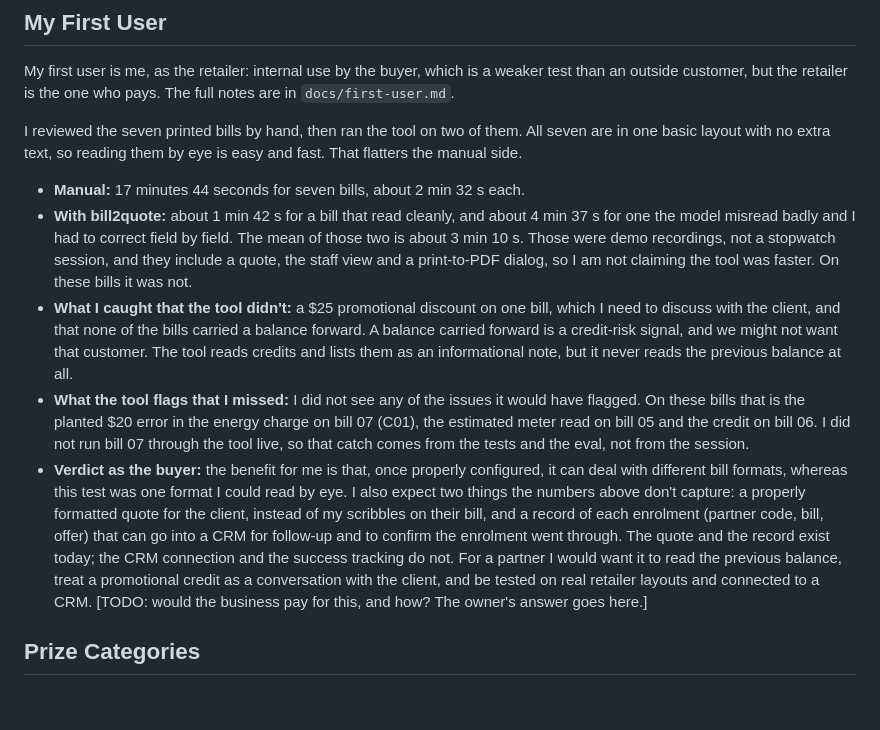
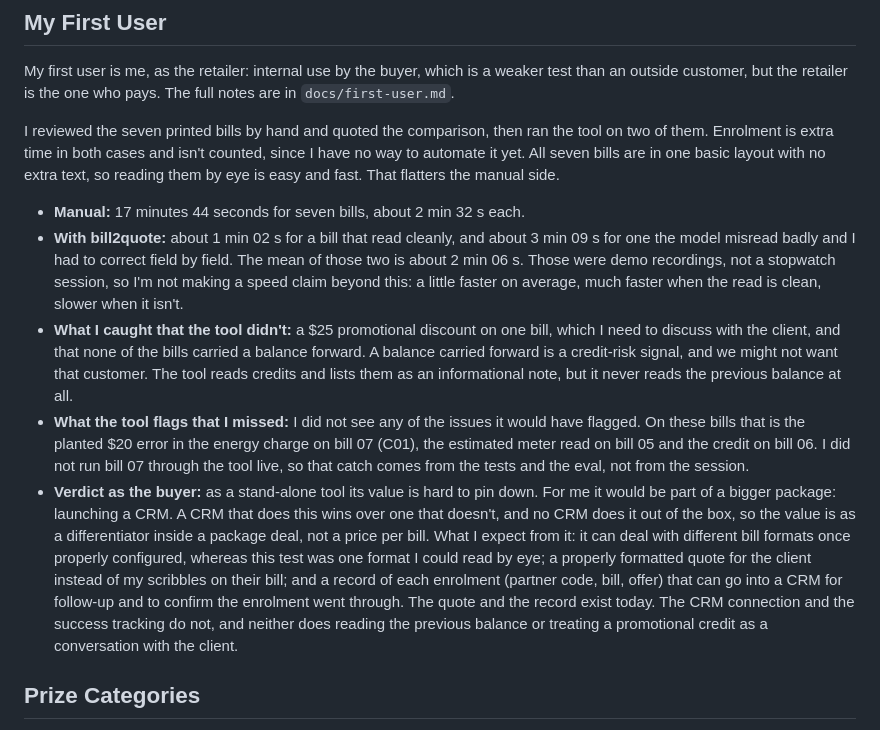
Before and after one commit to minchinweb/hacktoberfest-2026-2, a Markdown page: POST.md, the part around the change. GitHub-like rendering; blank space fills up the shorter version.

```diff
--- a/POST.md
+++ b/POST.md
@@ -114,13 +114,13 @@ I built this with Claude Code from a written spec, working milestone by mileston
 
 My first user is me, as the retailer: internal use by the buyer, which is a weaker test than an outside customer, but the retailer is the one who pays. The full notes are in `docs/first-user.md`.
 
-I reviewed the seven printed bills by hand, then ran the tool on two of them. All seven are in one basic layout with no extra text, so reading them by eye is easy and fast. That flatters the manual side.
+I reviewed the seven printed bills by hand and quoted the comparison, then ran the tool on two of them. Enrolment is extra time in both cases and isn't counted, since I have no way to automate it yet. All seven bills are in one basic layout with no extra text, so reading them by eye is easy and fast. That flatters the manual side.
 
 - **Manual:** 17 minutes 44 seconds for seven bills, about 2 min 32 s each.
-- **With bill2quote:** about 1 min 42 s for a bill that read cleanly, and about 4 min 37 s for one the model misread badly and I had to correct field by field. The mean of those two is about 3 min 10 s. Those were demo recordings, not a stopwatch session, and they include a quote, the staff view and a print-to-PDF dialog, so I am not claiming the tool was faster. On these bills it was not.
+- **With bill2quote:** about 1 min 02 s for a bill that read cleanly, and about 3 min 09 s for one the model misread badly and I had to correct field by field. The mean of those two is about 2 min 06 s. Those were demo recordings, not a stopwatch session, so I'm not making a speed claim beyond this: a little faster on average, much faster when the read is clean, slower when it isn't.
 - **What I caught that the tool didn't:** a $25 promotional discount on one bill, which I need to discuss with the client, and that none of the bills carried a balance forward. A balance carried forward is a credit-risk signal, and we might not want that customer. The tool reads credits and lists them as an informational note, but it never reads the previous balance at all.
 - **What the tool flags that I missed:** I did not see any of the issues it would have flagged. On these bills that is the planted $20 error in the energy charge on bill 07 (C01), the estimated meter read on bill 05 and the credit on bill 06. I did not run bill 07 through the tool live, so that catch comes from the tests and the eval, not from the session.
-- **Verdict as the buyer:** the benefit for me is that, once properly configured, it can deal with different bill formats, whereas this test was one format I could read by eye. I also expect two things the numbers above don't capture: a properly formatted quote for the client, instead of my scribbles on their bill, and a record of each enrolment (partner code, bill, offer) that can go into a CRM for follow-up and to confirm the enrolment went through. The quote and the record exist today; the CRM connection and the success tracking do not. For a partner I would want it to read the previous balance, treat a promotional credit as a conversation with the client, and be tested on real retailer layouts and connected to a CRM. [TODO: would the business pay for this, and how? The owner's answer goes here.]
+- **Verdict as the buyer:** as a stand-alone tool its value is hard to pin down. For me it would be part of a bigger package: launching a CRM. A CRM that does this wins over one that doesn't, and no CRM does it out of the box, so the value is as a differentiator inside a package deal, not a price per bill. What I expect from it: it can deal with different bill formats once properly configured, whereas this test was one format I could read by eye; a properly formatted quote for the client instead of my scribbles on their bill; and a record of each enrolment (partner code, bill, offer) that can go into a CRM for follow-up and to confirm the enrolment went through. The quote and the record exist today. The CRM connection and the success tracking do not, and neither does reading the previous balance or treating a promotional credit as a conversation with the client.
 
 ## Prize Categories
 
```
Also changed, not shown: docs/first-user.md (+33 -30 lines).
